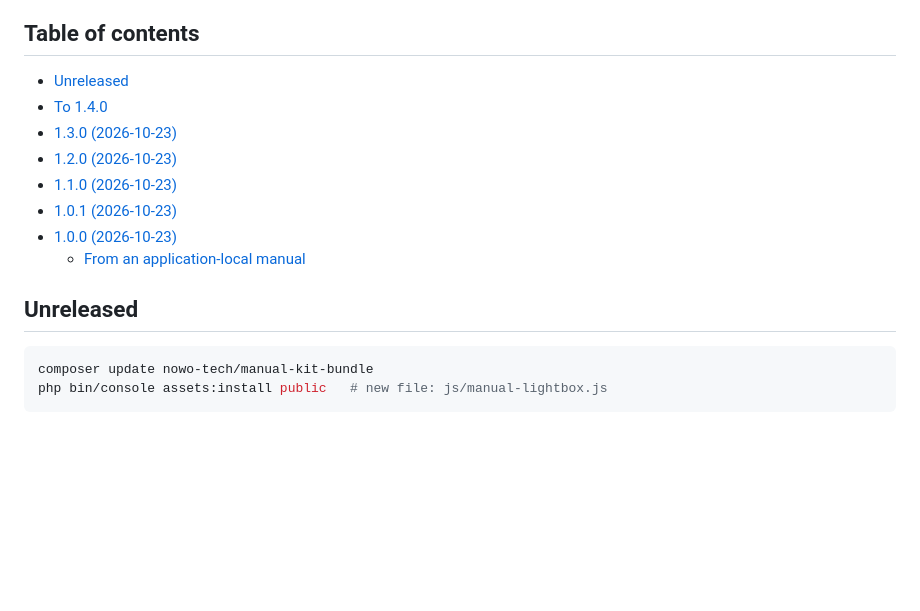
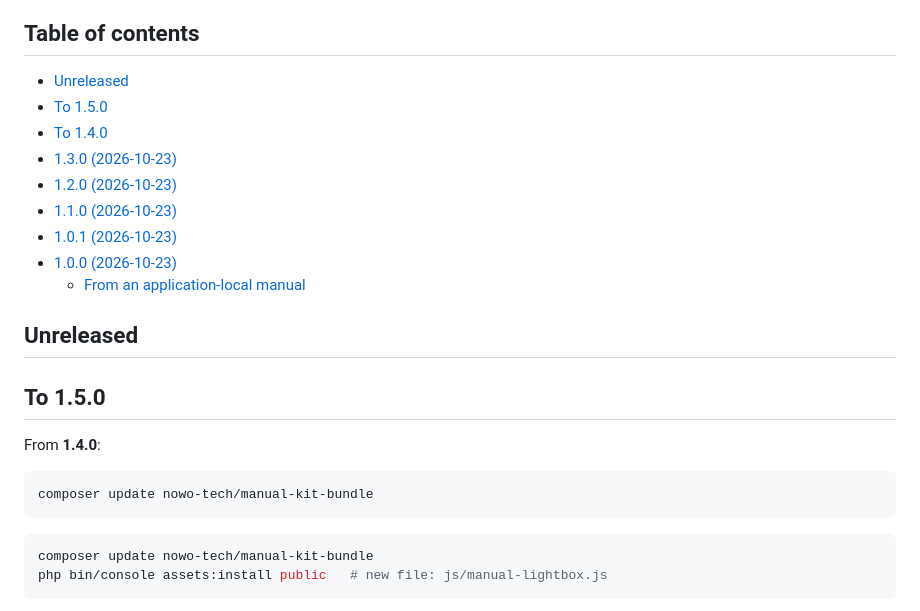
Before and after one commit to nowo-tech/ManualKitBundle, a Markdown page: docs/UPGRADING.md, the part around the change. Rendered like a GitHub page; blank space fills up the shorter version.

````diff
--- a/docs/UPGRADING.md
+++ b/docs/UPGRADING.md
@@ -5,6 +5,7 @@ This guide lists the changes integrators must apply when upgrading between versi
 ## Table of contents
 
 - [Unreleased](#unreleased)
+- [To 1.5.0](#to-150)
 - [To 1.4.0](#to-140)
 - [1.3.0 (2026-10-23)](#130-2026-10-23)
 - [1.2.0 (2026-10-23)](#120-2026-10-23)
@@ -14,6 +15,14 @@ This guide lists the changes integrators must apply when upgrading between versi
   - [From an application-local manual](#from-an-application-local-manual)
 
 ## Unreleased
+
+## To 1.5.0
+
+From **1.4.0**:
+
+```bash
+composer update nowo-tech/manual-kit-bundle
+```
 
 ```bash
 composer update nowo-tech/manual-kit-bundle
````
Also changed, not shown: docs/CHANGELOG.md (+5 -0 lines).
